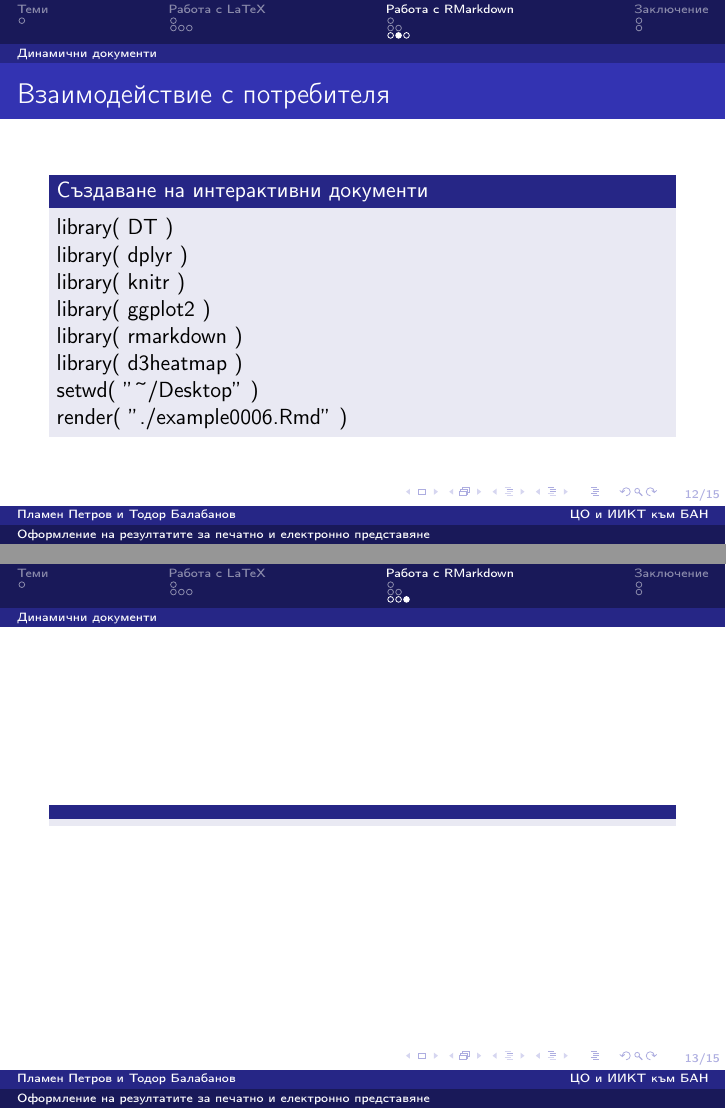
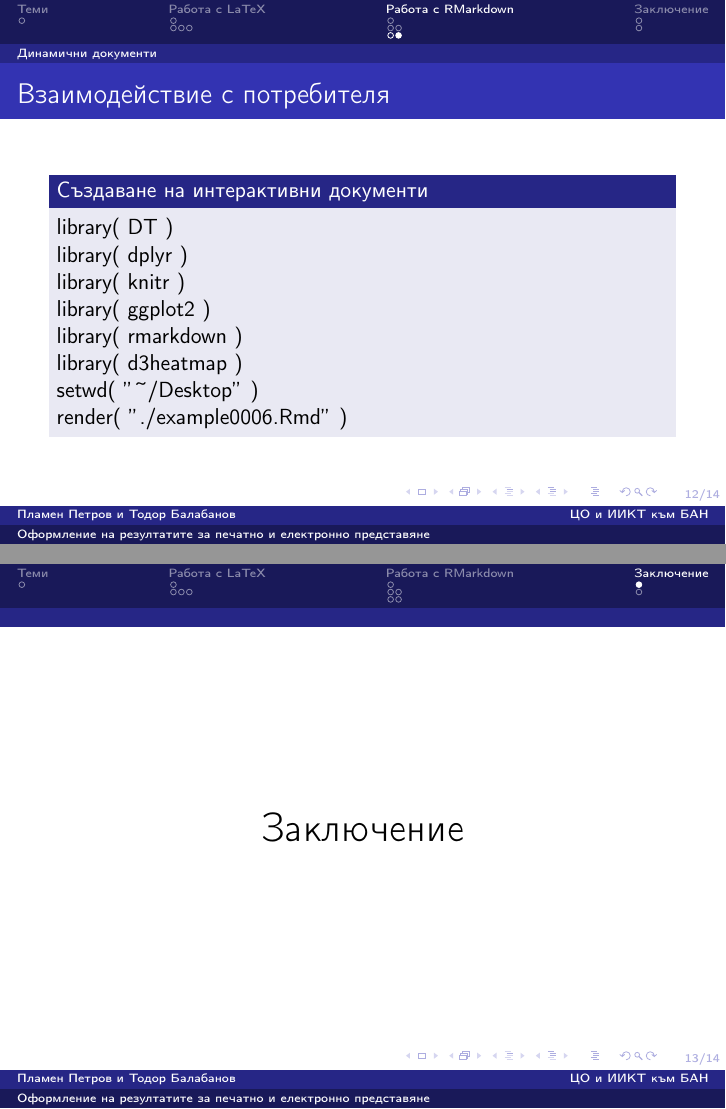
Before and after one commit to TodorBalabanov/Statistical-Data-Processing-with-R, LaTeX slides (presentations/presentation11.tex): pages 12 and 13 of 15 before the commit and pages 12 and 13 of 14 after it, joined at a grey line. Compiled offline with pdfLaTeX.

Commit message:
A small fix was done.

```diff
--- a/presentations/presentation11.tex
+++ b/presentations/presentation11.tex
@@ -177,12 +177,6 @@ render( $"$./example0006.Rmd$"$ )
 \end{block}
 \end{frame}
 
-\begin{frame}
-\frametitle{}
-\begin{block}{}
-\end{block}
-\end{frame}
-
 \section{Заключение}
 
 \begin{frame}
```
